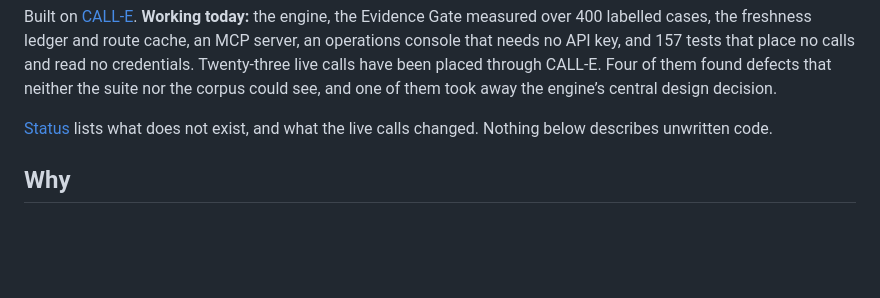
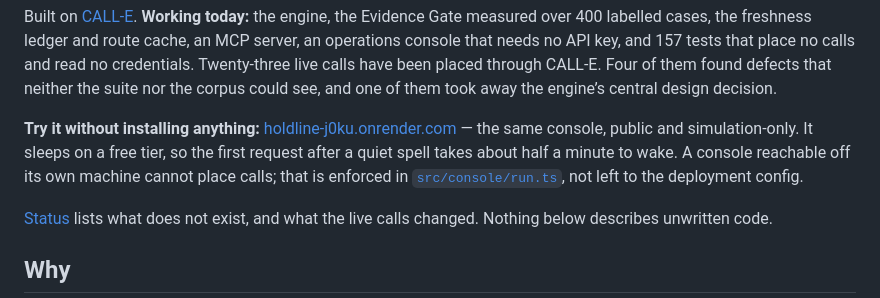
Before and after one commit to Elioz404/HOLDLINE, a Markdown page: README.md, the part around the change. GitHub-like rendering; blank space fills up the shorter version.

Commit message:
docs: link the public simulation-only console from the README

```diff
--- a/README.md
+++ b/README.md
@@ -44,6 +44,13 @@ route cache, an MCP server, an operations console that needs no API key, and
 been placed through CALL-E. Four of them found defects that neither the suite
 nor the corpus could see, and one of them took away the engine’s central design
 decision.
+
+**Try it without installing anything:**
+[holdline-j0ku.onrender.com](https://holdline-j0ku.onrender.com) — the same
+console, public and simulation-only. It sleeps on a free tier, so the first
+request after a quiet spell takes about half a minute to wake. A console
+reachable off its own machine cannot place calls; that is enforced in
+[`src/console/run.ts`](src/console/run.ts), not left to the deployment config.
 
 [Status](#status) lists what does not exist, and what the live calls changed.
 Nothing below describes unwritten code.
```
